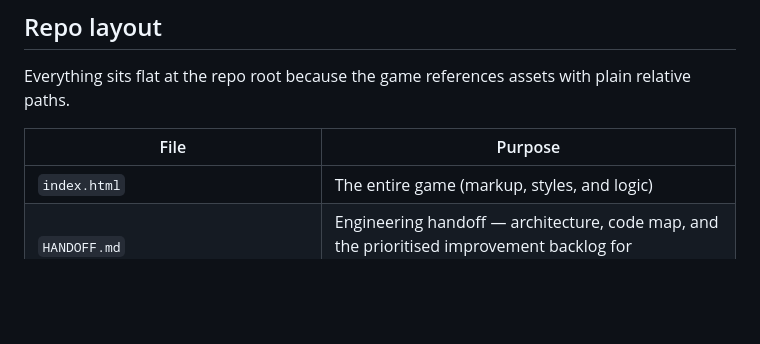
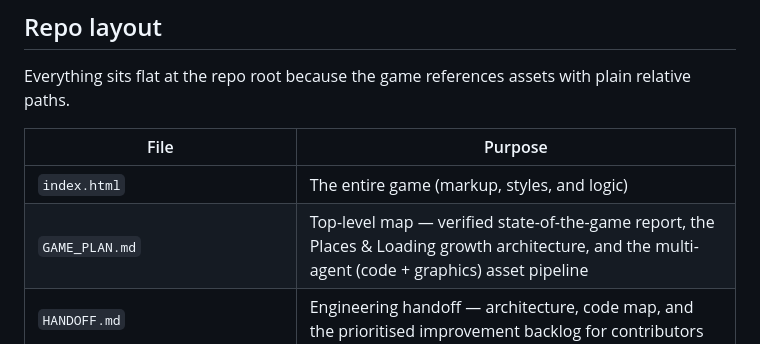
Before and after one commit to cupofghost/GTBIV, a Markdown page: README.md, the part around the change. Rendered like a GitHub page; blank space fills up the shorter version.

```diff
--- a/README.md
+++ b/README.md
@@ -78,6 +78,7 @@ plain relative paths.
 | File | Purpose |
 | --- | --- |
 | `index.html` | The entire game (markup, styles, and logic) |
+| `GAME_PLAN.md` | Top-level map — verified state-of-the-game report, the Places & Loading growth architecture, and the multi-agent (code + graphics) asset pipeline |
 | `HANDOFF.md` | Engineering handoff — architecture, code map, and the prioritised improvement backlog for contributors |
 | `CHARACTERS.md` | Character-model, paint/creator, and cutscene-rendering plan (companion to `HANDOFF.md`) |
 | `STORY_BIBLE.md` | Story & script-writing framework — canon, voice, world, and mission/cutscene templates for narrative work |
```
Also changed, not shown: GAME_PLAN.md (added, +366 -0 lines).
